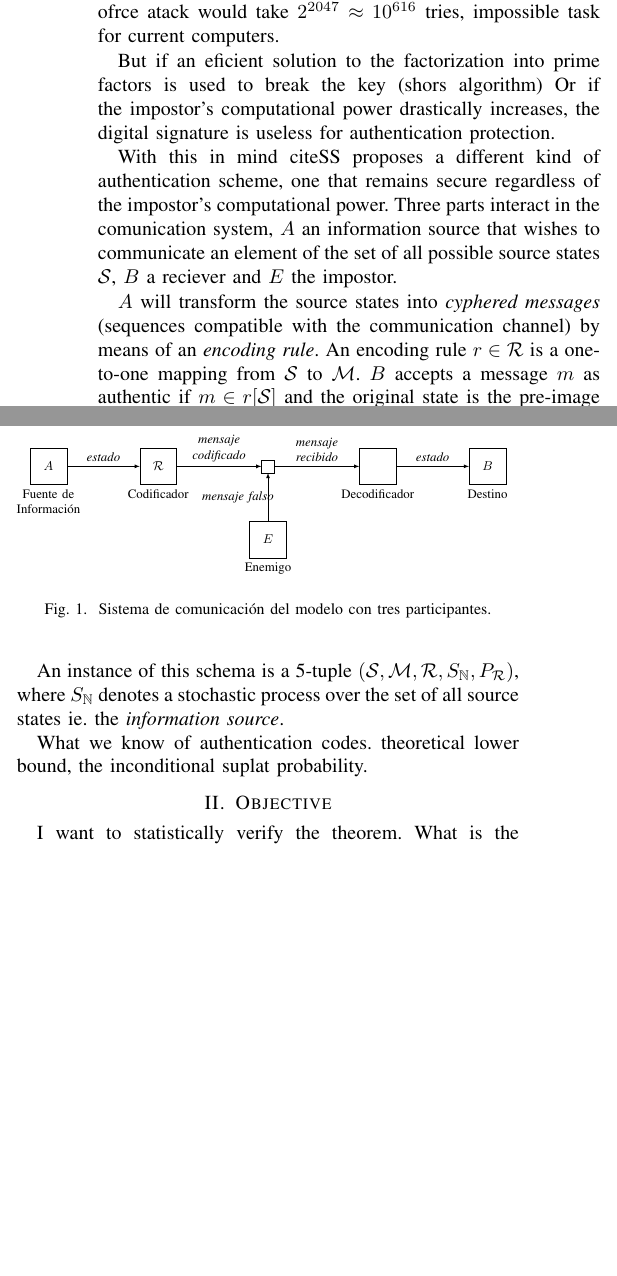
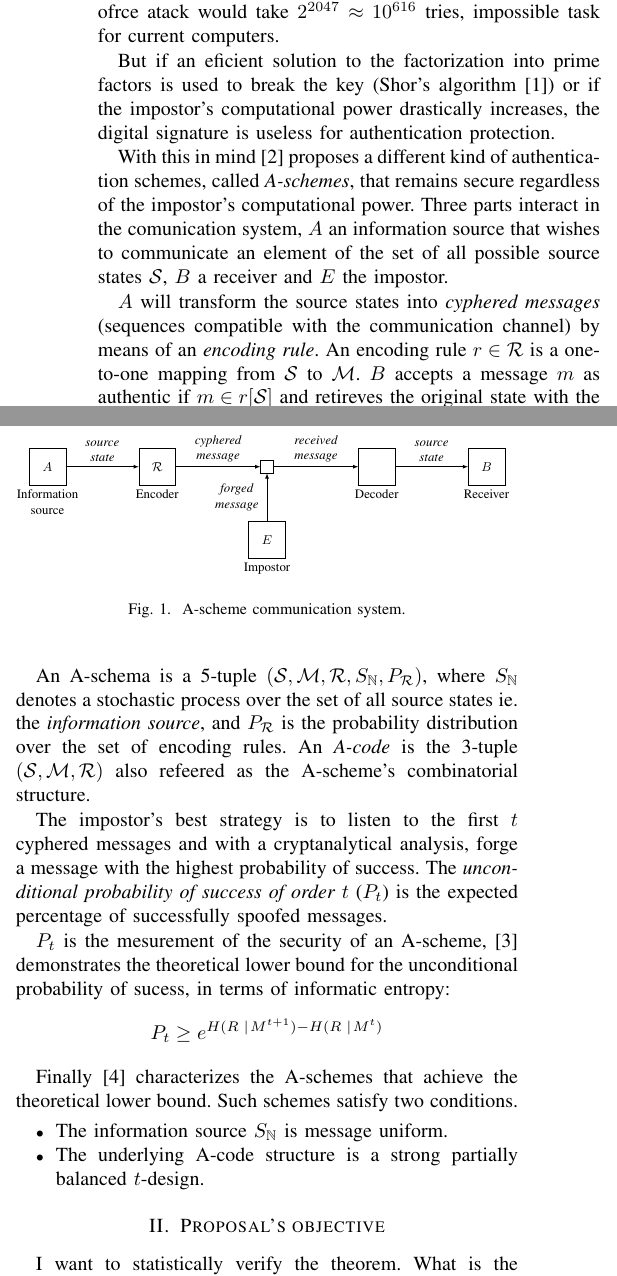
Before and after one commit to Aleph-GORY/wolfram-summerschool-22, a LaTeX paper (security-proposal/security-proposal.tex, which reads security-proposal/comandos.sty): two parts of the columns of page 1 of 2, joined at a grey line, cut so that both start at the same text, the shorter picture padded with empty space. Compiled offline with pdfLaTeX; a missing font is replaced by an installed copy or a similar font; a LaTeX package or settings file that is missing is left out.

Commit message:
security-proposal: Introduction pt2

```diff
--- a/security-proposal/comandos.sty
+++ b/security-proposal/comandos.sty
@@ -28,6 +28,7 @@
 \newcommand{\aprot}{PA-3}
 \newcommand{\aprottuple}{\left( \s,\m,\r,\ped{S}, \pr \right)}
 \newcommand{\acode}{$A$-Código}
+\newcommand{\acodetuple}{\left( \s,\m,\r\right)}
 
 % Comandos
 \let\LN\ln
--- a/security-proposal/security-proposal.tex
+++ b/security-proposal/security-proposal.tex
@@ -52,44 +52,59 @@ A common scheme is to add a \textit{digital signature} at the end of each messag
 
 Without the private key the best the enemy can do is try different keys until the message is accepted. This takes $2^{n-1}$ tries on average ($n$ is the size of the key). HTTPS specifies a maximum key size of 2048 bits and RSA encryption. A brute ofrce atack would take $2^{2047} \approx 10^{616}$ tries, impossible task for current computers.
 
-But if an eficient solution to the factorization into prime factors is used to break the key (shors algorithm) % \cite{ariculoShore}
-Or if the impostor's computational power drastically increases, the digital signature is useless for authentication protection.
+But if an eficient solution to the factorization into prime factors is used to break the key (Shor's algorithm \cite{b1}) or if the impostor's computational power drastically increases, the digital signature is useless for authentication protection.
 
-With this in mind cite{SS} proposes a different kind of authentication scheme, one that remains secure regardless of the impostor's computational power. Three parts interact in the comunication system, \A\ an information source that wishes to communicate an element of the set of all possible source states $\s$, \B\ a reciever and \E\ the impostor.
+With this in mind \cite{b2} proposes a different kind of authentication schemes, called \textit{A-schemes}, that remains secure regardless of the impostor's computational power. Three parts interact in the comunication system, \A\ an information source that wishes to communicate an element of the set of all possible source states $\s$, \B\ a receiver and \E\ the impostor.
 
-\A\ will transform the source states into \textit{cyphered messages} (sequences compatible with the communication channel) by means of an \textit{encoding rule}. An encoding rule $r\in\r$ is a one-to-one mapping from $\s$ to $\m$. \B\ accepts a message $m$ as authentic if $m\in r[\s]$ and the original state is the pre-image $r^{-1}(m)$. This schema is represented in Figure~\ref{figModelo3Participantes}.
+\A\ will transform the source states into \textit{cyphered messages} (sequences compatible with the communication channel) by means of an \textit{encoding rule}. An encoding rule $r\in\r$ is a one-to-one mapping from $\s$ to $\m$. \B\ accepts a message $m$ as authentic if $m\in r[\s]$ and retireves the original state with the pre-image $r^{-1}(m)$. This schema is represented in Figure~\ref{figModelo3Participantes}.
 
 \begin{figure}
     \centering
     \resizebox{4.5px}{!}{
         \begin{tikzpicture}[trim left=(channel), trim right=(channel), auto, node distance=2cm,>=latex, scale=0.50]
             \node [smallblock](channel){};
-            \node [block, left of=channel, node distance=3cm, label=below:Codificador](encoder){$ \r $};
-            \node [block, left of=encoder, node distance=3cm, label=below:{\parbox{6em}{\centering Fuente de \\ Información}}](infosource){\A};
-            \node (decoder)[block, right of=channel, node distance=3cm, label=below:Decodificador]{};
-            \node (destination)[block, right of=decoder, node distance=3cm, label=below:Destino]{\B};
-            \node (enemy)[block, below of=channel, label=below:Enemigo]{\E};
+            \node [block, left of=channel, node distance=3cm, label=below:Encoder](encoder){$ \r $};
+            \node [block, left of=encoder, node distance=3cm, label=below:{\parbox{6em}{\centering Information\\source}}](infosource){\A};
+            \node (decoder)[block, right of=channel, node distance=3cm, label=below:Decoder]{};
+            \node (destination)[block, right of=decoder, node distance=3cm, label=below:Receiver]{\B};
+            \node (enemy)[block, below of=channel, label=below:Impostor]{\E};
 
-            \draw [->] (infosource) -- node[name=u]{\textit{estado}} (encoder);
-            \draw [->] (encoder) -- node {\parbox{2cm}{\centering \textit{mensaje codificado}}} (channel);
-            \draw [->] (channel) -- node {\parbox{2cm}{\centering \textit{mensaje recibido}}} (decoder);
-            \draw [->] (decoder) -- node [name=y]{\textit{estado}}(destination);
+            \draw [->] (infosource) -- node[name=u]{\parbox{1.5cm}{\centering \textit{source state}}} (encoder);
+            \draw [->] (encoder) -- node {\parbox{2cm}{\centering \textit{cyphered message}}} (channel);
+            \draw [->] (channel) -- node {\parbox{2cm}{\centering \textit{received message}}} (decoder);
+            \draw [->] (decoder) -- node [name=y]{\parbox{1.5cm}{\centering \textit{source state}}}(destination);
             \draw [->] (enemy) -- node[name=enemychannel]{} (channel);
-            \node [left of=enemychannel, node distance=7mm]{\parbox{2cm}{\centering \textit{mensaje falso}}};
+            \node [left of=enemychannel, node distance=7mm]{\parbox{2cm}{\centering \textit{forged message}}};
         \end{tikzpicture}
     }
-    \caption{Sistema de comunicación del modelo con tres participantes.}
+    \caption{A-scheme communication system.}
     \label{figModelo3Participantes}
 \end{figure}
 
-An instance of this schema is a 5-tuple $\aprottuple$, where $\ped{S}$ denotes a stochastic process over the set of all source states ie. the \textit{information source}.
+An A-schema is a 5-tuple $\aprottuple$, where $\ped{S}$ denotes a stochastic process over the set of all source states ie. the \textit{information source}, and $\pr$ is the probability distribution over the set of encoding rules. An \textit{A-code} is the 3-tuple $\acodetuple$ also refeered as the A-scheme's combinatorial structure.
 
-What we know of authentication codes. theoretical lower bound, the inconditional suplat probability.
+The impostor's best strategy is to listen to the first $t$ cyphered messages and with a cryptanalytical analysis, forge a message with the highest probability of success. The \textit{unconditional probability of success of order $t$} ($P_t$) is the expected percentage of successfully spoofed messages.
+
+$P_t$ is the mesurement of the security of an A-scheme, \cite{b3} demonstrates the theoretical lower bound for the unconditional probability of sucess, in terms of informatic entropy:
+\[
+    P_t \geq
+    e^{
+    \hc{R\;\;}{\;M^{t+1}}
+    - \hc{R\;\;}{\;M^{t}}
+    }
+\]
+
+Finally \cite{b4} characterizes the A-schemes that achieve the theoretical lower bound. Such schemes satisfy two conditions.
+\begin{itemize}
+    \item The information source $\ped{S}$ is message uniform.
+    \item The underlying A-code structure is a strong partially balanced $t$-design.
+\end{itemize}
 
 %
 % Objective
 %
-\section{Objective}
+\section{Proposal's objective}
+
 I want to statistically verify the theorem. What is the distribution.
 
 Also I want to calculate the values.
```
Also changed, not shown: security-proposal/security-proposal.tex (2 more changed lines).
